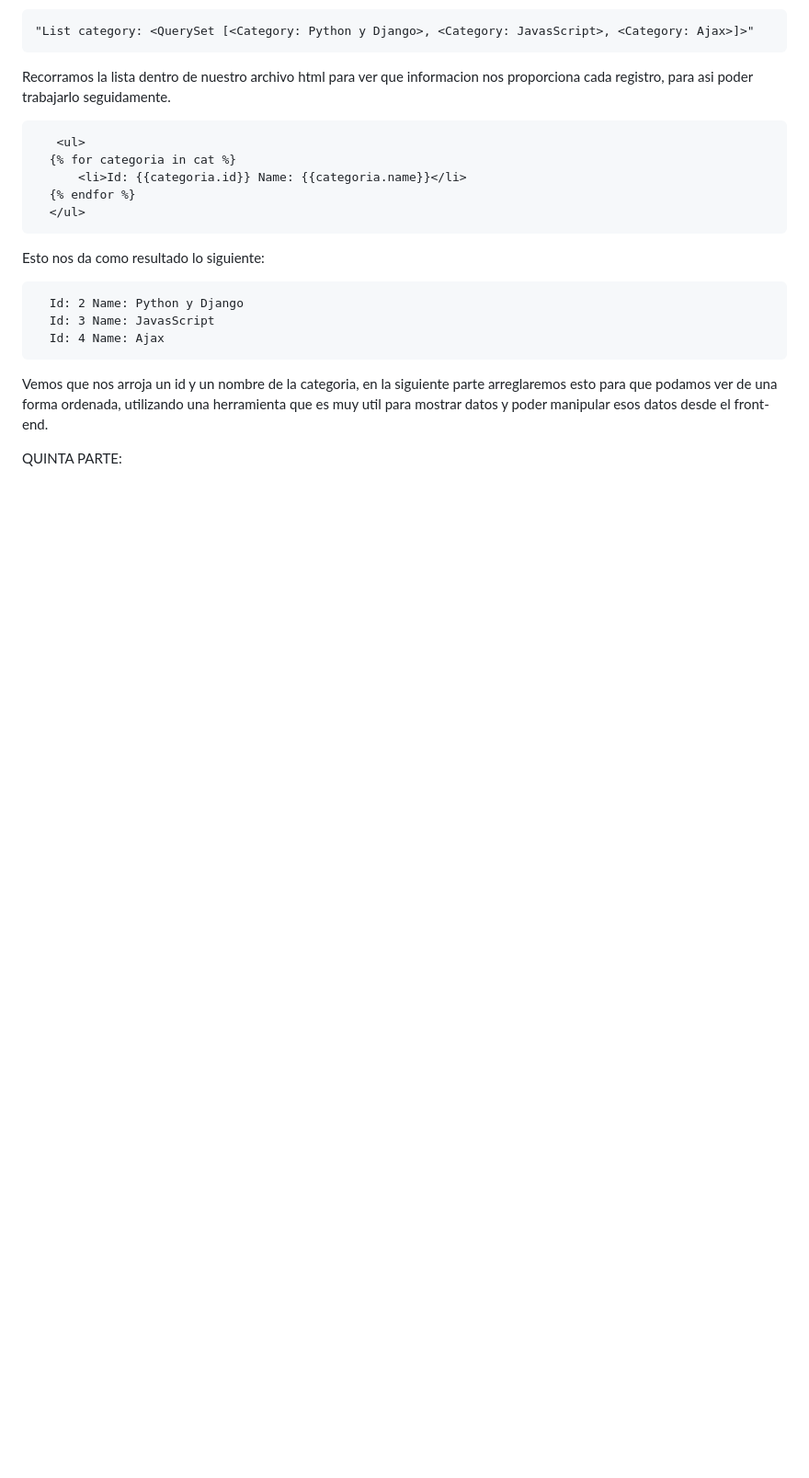
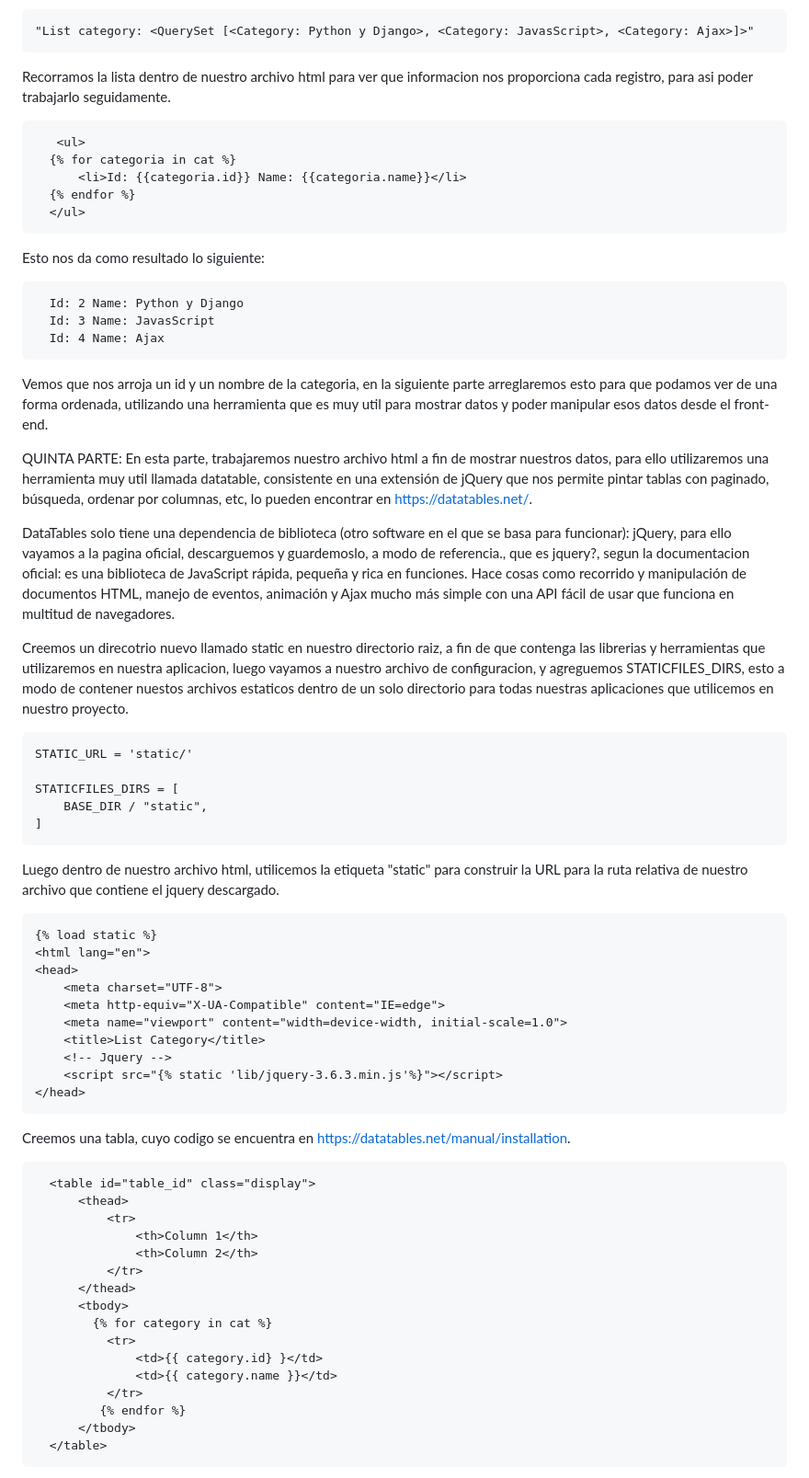
Before and after one commit to Iralak07/Aplicacio-n-web-CRUD-con-Django-JavaScript-y-Ajax-, a Markdown page: README.md, the part around one of its changes. Shown at 92% size. Drawn GitHub-style; blank space fills up the shorter version.

```diff
--- a/README.md
+++ b/README.md
@@ -164,4 +164,47 @@ Esto nos da como resultado lo siguiente:
 
 Vemos que nos arroja un id y un nombre de la categoria, en  la siguiente parte arreglaremos esto para que podamos ver de una forma ordenada, utilizando una herramienta que es muy util para mostrar datos y poder manipular esos datos desde el front-end.
 
-QUINTA PARTE:
+QUINTA PARTE: En esta parte, trabajaremos nuestro archivo html a fin de mostrar nuestros datos, para ello utilizaremos una herramienta muy util llamada datatable, consistente en una extensión de jQuery que nos permite pintar tablas con paginado, búsqueda, ordenar por columnas, etc, lo pueden encontrar en https://datatables.net/.
+
+DataTables solo tiene una dependencia de biblioteca (otro software en el que se basa para funcionar): jQuery, para ello vayamos a la pagina oficial, descarguemos y guardemoslo, a modo de referencia., que es jquery?, segun la documentacion oficial: es una biblioteca de JavaScript rápida, pequeña y rica en funciones. Hace cosas como recorrido y manipulación de documentos HTML, manejo de eventos, animación y Ajax mucho más simple con una API fácil de usar que funciona en multitud de navegadores.
+
+Creemos un direcotrio nuevo llamado static en nuestro directorio raiz, a fin de que contenga las librerias y herramientas que utilizaremos en nuestra aplicacion, luego vayamos a nuestro archivo de configuracion, y agreguemos STATICFILES_DIRS, esto a modo de contener nuestos archivos estaticos dentro de un solo directorio para todas nuestras aplicaciones que utilicemos en nuestro proyecto.
+
+    STATIC_URL = 'static/'
+
+    STATICFILES_DIRS = [
+        BASE_DIR / "static",
+    ]
+
+Luego dentro de nuestro archivo html, utilicemos la etiqueta "static" para construir la URL para la ruta relativa de nuestro archivo que contiene el jquery descargado.
+
+    {% load static %}
+    <html lang="en">
+    <head>
+        <meta charset="UTF-8">
+        <meta http-equiv="X-UA-Compatible" content="IE=edge">
+        <meta name="viewport" content="width=device-width, initial-scale=1.0">
+        <title>List Category</title>
+        <!-- Jquery -->
+        <script src="{% static 'lib/jquery-3.6.3.min.js'%}"></script>
+    </head>
+
+Creemos una tabla, cuyo codigo se encuentra en https://datatables.net/manual/installation.
+
+      <table id="table_id" class="display">
+          <thead>
+              <tr>
+                  <th>Column 1</th>
+                  <th>Column 2</th>
+              </tr>
+          </thead>
+          <tbody>
+            {% for category in cat %}
+              <tr>
+                  <td>{{ category.id} }</td>
+                  <td>{{ category.name }}</td>
+              </tr>
+             {% endfor %}
+          </tbody>
+      </table>
+
```
Also changed, not shown: other parts of README.md (+38 -0 lines).
